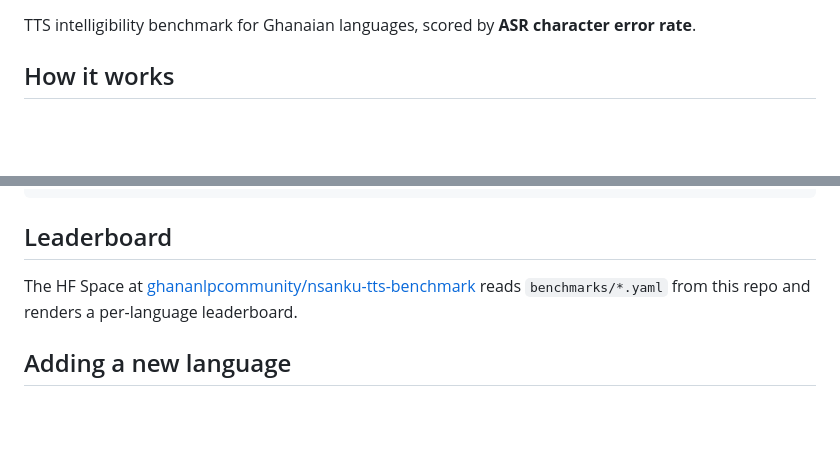
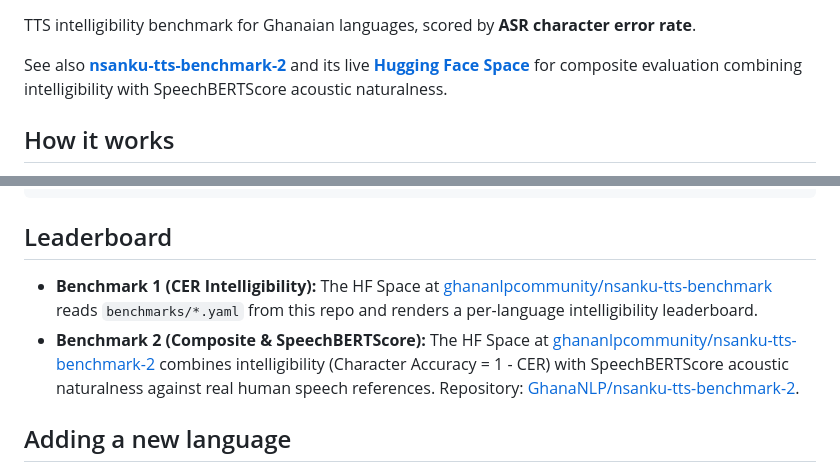
Before and after one commit to GhanaNLP/nsanku-tts-benchmark, a Markdown page: README.md, 2 parts joined by grey strips. Rendered like a GitHub page; blank space fills up the shorter version.

Commit message:
docs: add links to nsanku-tts-benchmark-2 repository and Hugging Face Space

```diff
--- a/README.md
+++ b/README.md
@@ -3,4 +6,6 @@
 TTS intelligibility benchmark for Ghanaian languages, scored by **ASR character error rate**.
+
+See also **[nsanku-tts-benchmark-2](https://github.com/GhanaNLP/nsanku-tts-benchmark-2)** and its live **[Hugging Face Space](https://huggingface.co/spaces/ghananlpcommunity/nsanku-tts-benchmark-2)** for composite evaluation combining intelligibility with SpeechBERTScore acoustic naturalness.
 
 ## How it works
 
@@ -125,7 +130,8 @@ modal volume get nsanku-tts-results / --local-dir benchmarks/   # pull YAMLs
 
 ## Leaderboard
 
-The HF Space at [ghananlpcommunity/nsanku-tts-benchmark](https://huggingface.co/spaces/ghananlpcommunity/nsanku-tts-benchmark) reads `benchmarks/*.yaml` from this repo and renders a per-language leaderboard.
+- **Benchmark 1 (CER Intelligibility):** The HF Space at [ghananlpcommunity/nsanku-tts-benchmark](https://huggingface.co/spaces/ghananlpcommunity/nsanku-tts-benchmark) reads `benchmarks/*.yaml` from this repo and renders a per-language intelligibility leaderboard.
+- **Benchmark 2 (Composite & SpeechBERTScore):** The HF Space at [ghananlpcommunity/nsanku-tts-benchmark-2](https://huggingface.co/spaces/ghananlpcommunity/nsanku-tts-benchmark-2) combines intelligibility (Character Accuracy = 1 - CER) with SpeechBERTScore acoustic naturalness against real human speech references. Repository: [GhanaNLP/nsanku-tts-benchmark-2](https://github.com/GhanaNLP/nsanku-tts-benchmark-2).
 
 ## Adding a new language
 
```
Also changed, not shown: other parts of README.md (+3 -0 lines).
